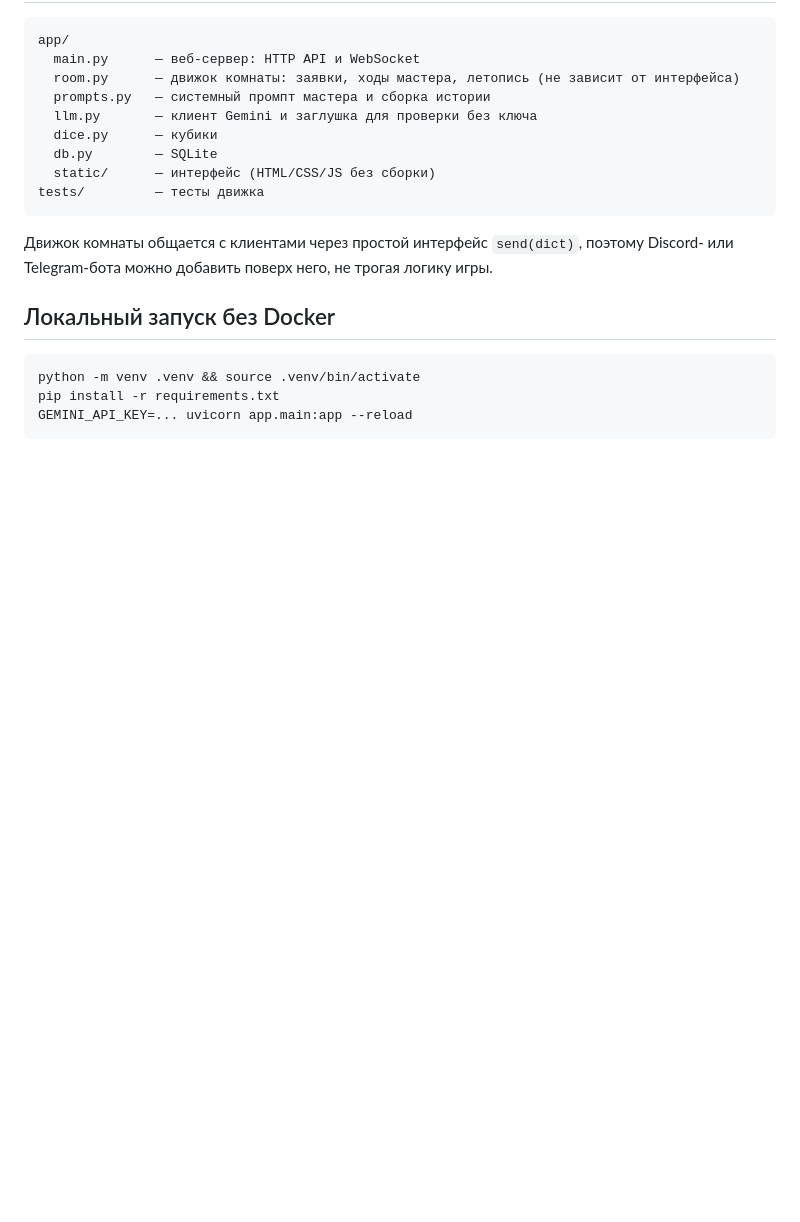
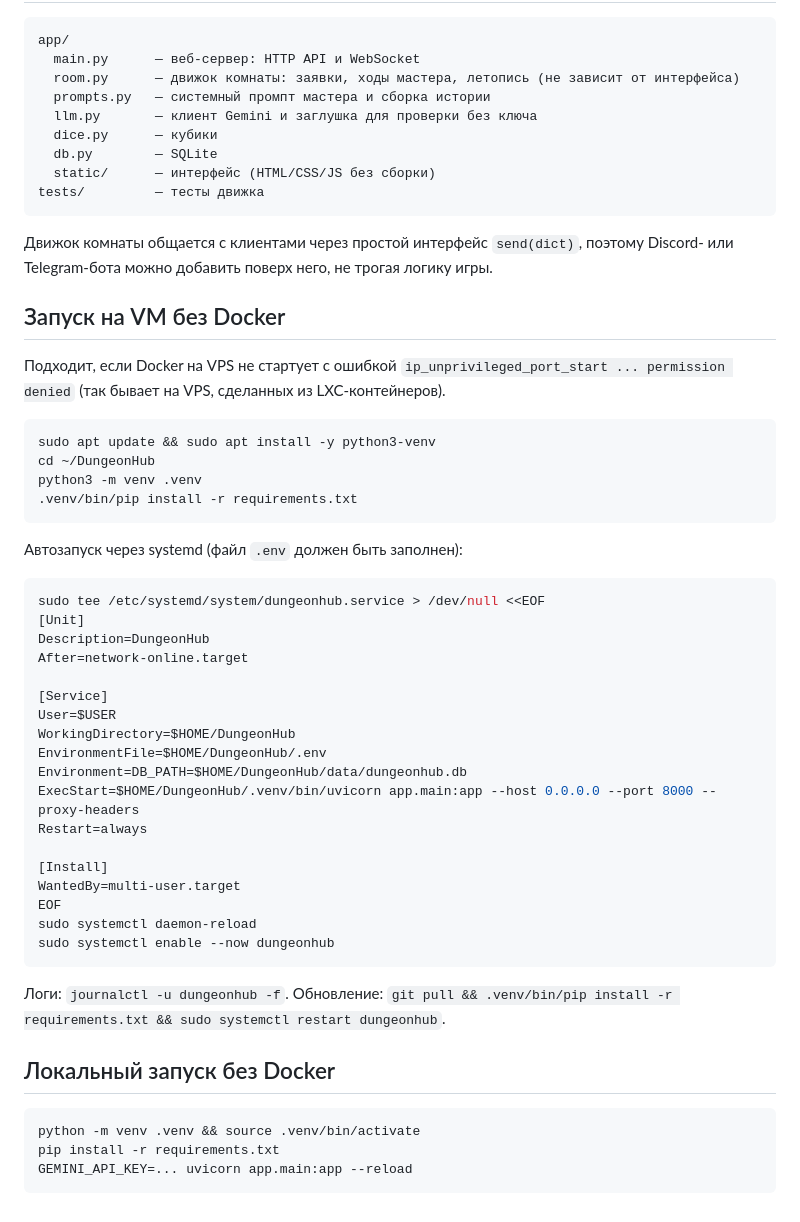
Before and after one commit to CCheshir/DungeonHub, a Markdown page: README.md, the part around the change. Drawn GitHub-style; blank space fills up the shorter version.

Commit message:
README: запуск на VM без Docker через systemd
Co-Authored-By: Claude Opus 5.5 <noreply@anthropic.com>
Claude-Session: https://claude.ai/code/session_01DXH1jde1zzGyNwXe8PLDYK

````diff
--- a/README.md
+++ b/README.md
@@ -114,6 +114,42 @@ tests/         — тесты движка
 
 Движок комнаты общается с клиентами через простой интерфейс `send(dict)`, поэтому Discord- или Telegram-бота можно добавить поверх него, не трогая логику игры.
 
+## Запуск на VM без Docker
+
+Подходит, если Docker на VPS не стартует с ошибкой `ip_unprivileged_port_start ... permission denied` (так бывает на VPS, сделанных из LXC-контейнеров).
+
+```bash
+sudo apt update && sudo apt install -y python3-venv
+cd ~/DungeonHub
+python3 -m venv .venv
+.venv/bin/pip install -r requirements.txt
+```
+
+Автозапуск через systemd (файл `.env` должен быть заполнен):
+
+```bash
+sudo tee /etc/systemd/system/dungeonhub.service > /dev/null <<EOF
+[Unit]
+Description=DungeonHub
+After=network-online.target
+
+[Service]
+User=$USER
+WorkingDirectory=$HOME/DungeonHub
+EnvironmentFile=$HOME/DungeonHub/.env
+Environment=DB_PATH=$HOME/DungeonHub/data/dungeonhub.db
+ExecStart=$HOME/DungeonHub/.venv/bin/uvicorn app.main:app --host 0.0.0.0 --port 8000 --proxy-headers
+Restart=always
+
+[Install]
+WantedBy=multi-user.target
+EOF
+sudo systemctl daemon-reload
+sudo systemctl enable --now dungeonhub
+```
+
+Логи: `journalctl -u dungeonhub -f`. Обновление: `git pull && .venv/bin/pip install -r requirements.txt && sudo systemctl restart dungeonhub`.
+
 ## Локальный запуск без Docker
 
 ```bash
````
